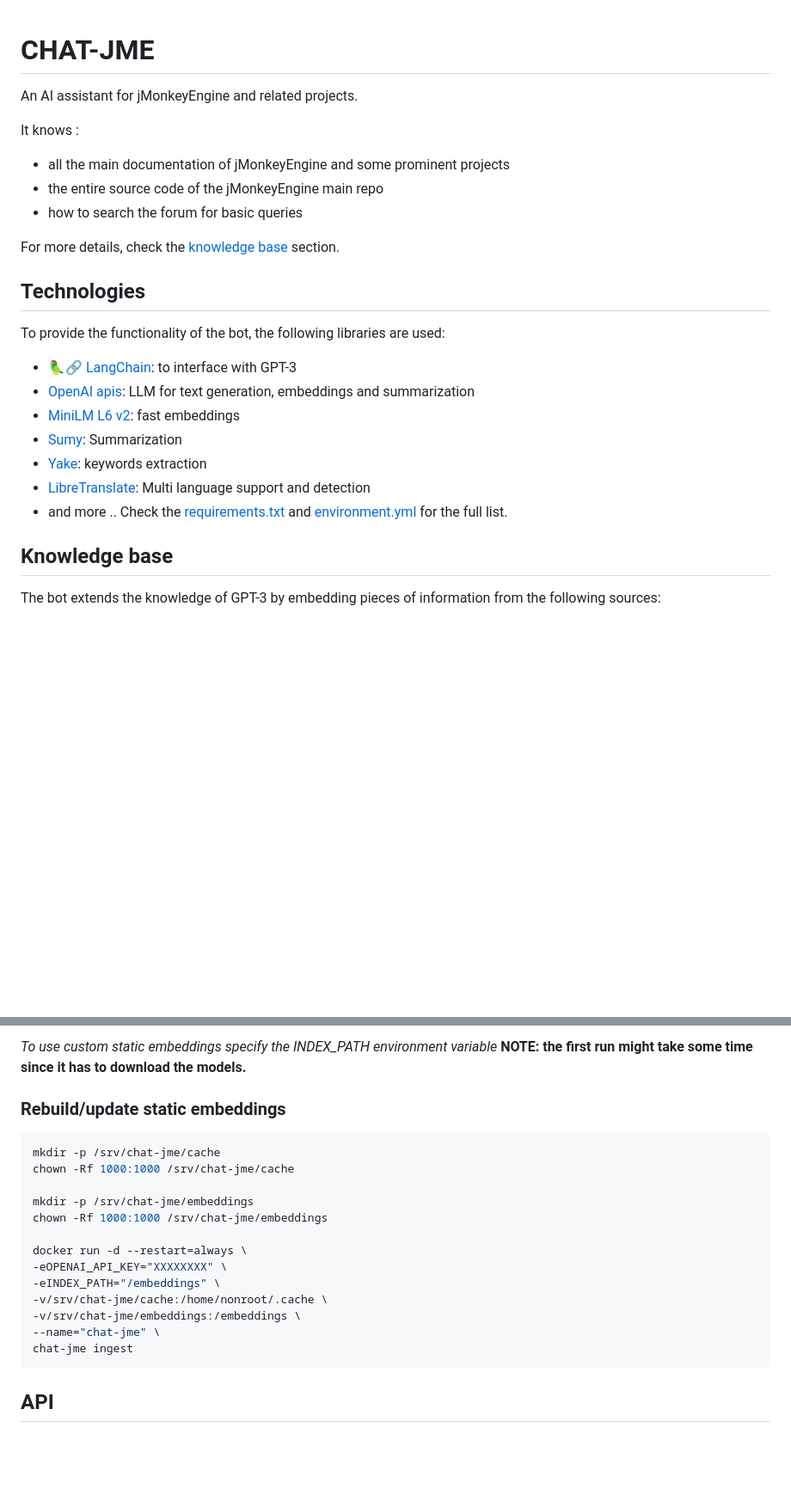
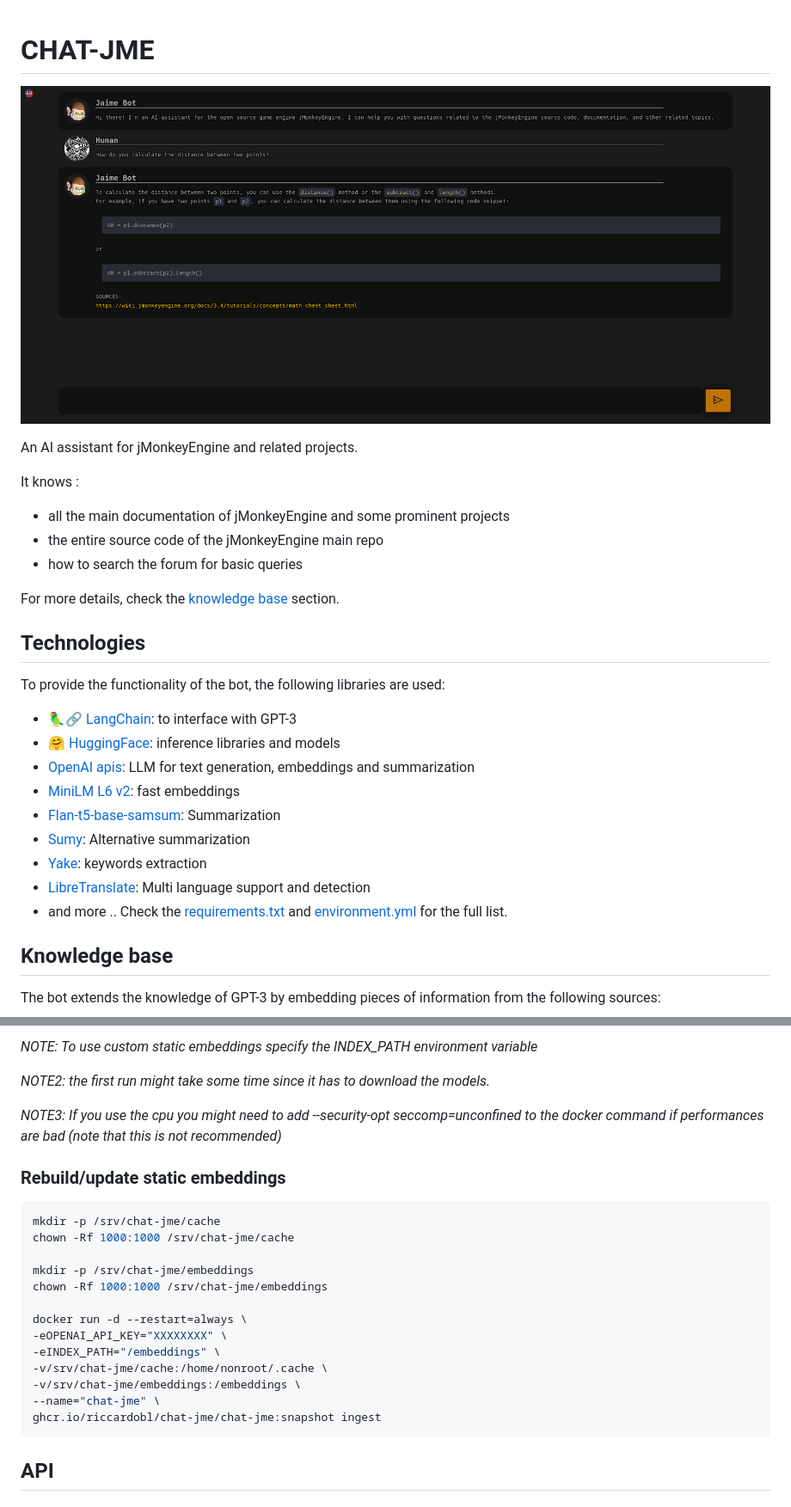
Before and after one commit to riccardobl/chat-jme, a Markdown page: README.md, 2 parts joined by grey strips. Shown: that part at 86% size. GitHub-like rendering; pictures changed too: media/sc1.png (added); blank space fills up the shorter version.

````diff
--- a/README.md
+++ b/README.md
@@ -1,4 +1,8 @@
 # CHAT-JME
+
+
+![chat-jme](media/sc1.png)
+
 An AI assistant for jMonkeyEngine and related projects.
 
 It knows :
@@ -9,17 +13,19 @@ It knows :
 For more details, check the [knowledge base](#knowledge-base) section.
 
 
+
 ## Technologies
 To provide the functionality of the bot, the following libraries are used:
 
 - [🦜🔗 LangChain](https://github.com/hwchase17/langchain): to interface with GPT-3
+- [🤗 HuggingFace](https://huggingface.co/): inference libraries and models
 - [OpenAI apis](https://openai.com/api/): LLM for text generation, embeddings and summarization
 - [MiniLM L6 v2](https://huggingface.co/sentence-transformers/paraphrase-MiniLM-L6-v2): fast embeddings
-- [Sumy](https://github.com/miso-belica/sumy): Summarization
+- [Flan-t5-base-samsum](https://huggingface.co/philschmid/flan-t5-base-samsum): Summarization
+- [Sumy](https://github.com/miso-belica/sumy): Alternative summarization
 - [Yake](https://pypi.org/project/yake/): keywords extraction
 - [LibreTranslate](https://libretranslate.com/): Multi language support and detection
 - and more .. Check the [requirements.txt](requirements.txt) and [environment.yml](environment.yml) for the full list.
-
 
 ## Knowledge base
 The bot extends the knowledge of GPT-3 by embedding pieces of information from the following sources:
@@ -67,6 +129,13 @@ chat-jme bot
 ```
-*To use custom static embeddings specify the INDEX_PATH environment variable*
-**NOTE: the first run might take some time since it has to download the models.**
+
+*NOTE: To use custom static embeddings specify the INDEX_PATH environment variable*
+
+*NOTE2: the first run might take some time since it has to download the models.*
+
+*NOTE3: If you use the cpu you might need to add --security-opt seccomp=unconfined to the docker command if performances are bad (note that this is not recommended)*
+
+
+
 
 ### Rebuild/update static embeddings
 ```bash
@@ -82,7 +151,7 @@ docker run -d --restart=always \
 -v/srv/chat-jme/cache:/home/nonroot/.cache \
 -v/srv/chat-jme/embeddings:/embeddings \
 --name="chat-jme" \
-chat-jme ingest
+ghcr.io/riccardobl/chat-jme/chat-jme:snapshot ingest
 ```
 
 
````
Also changed, not shown: other parts of README.md (+59 -3 lines).
